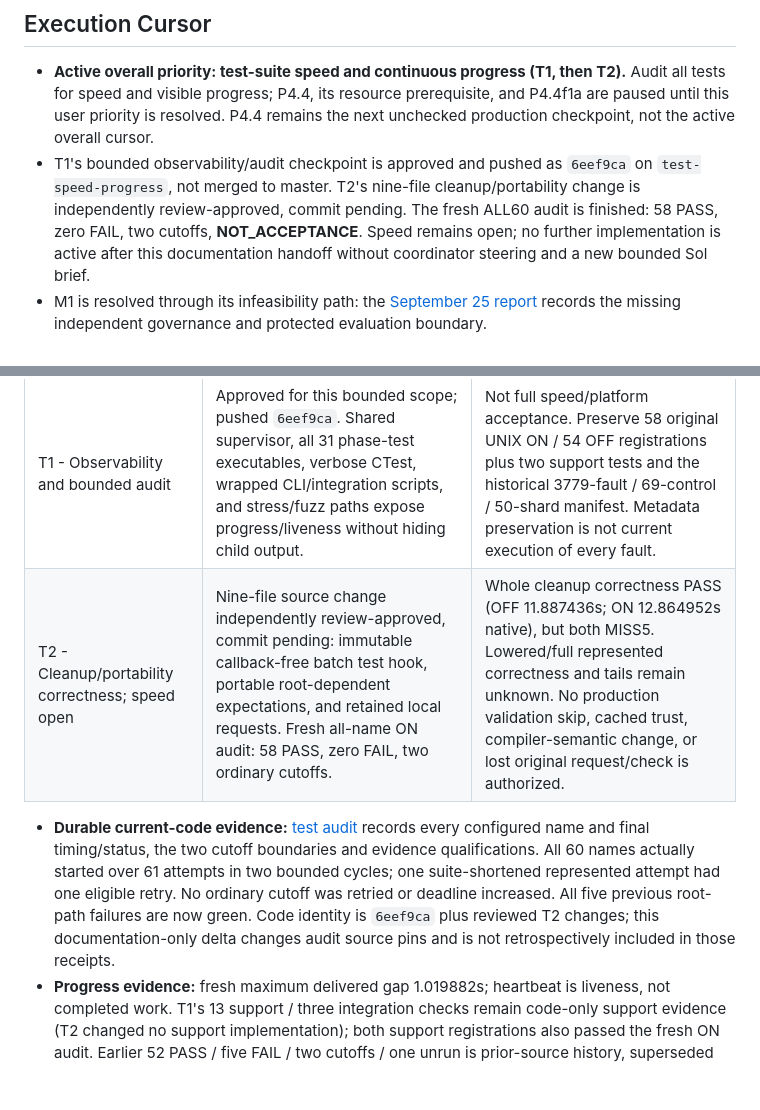
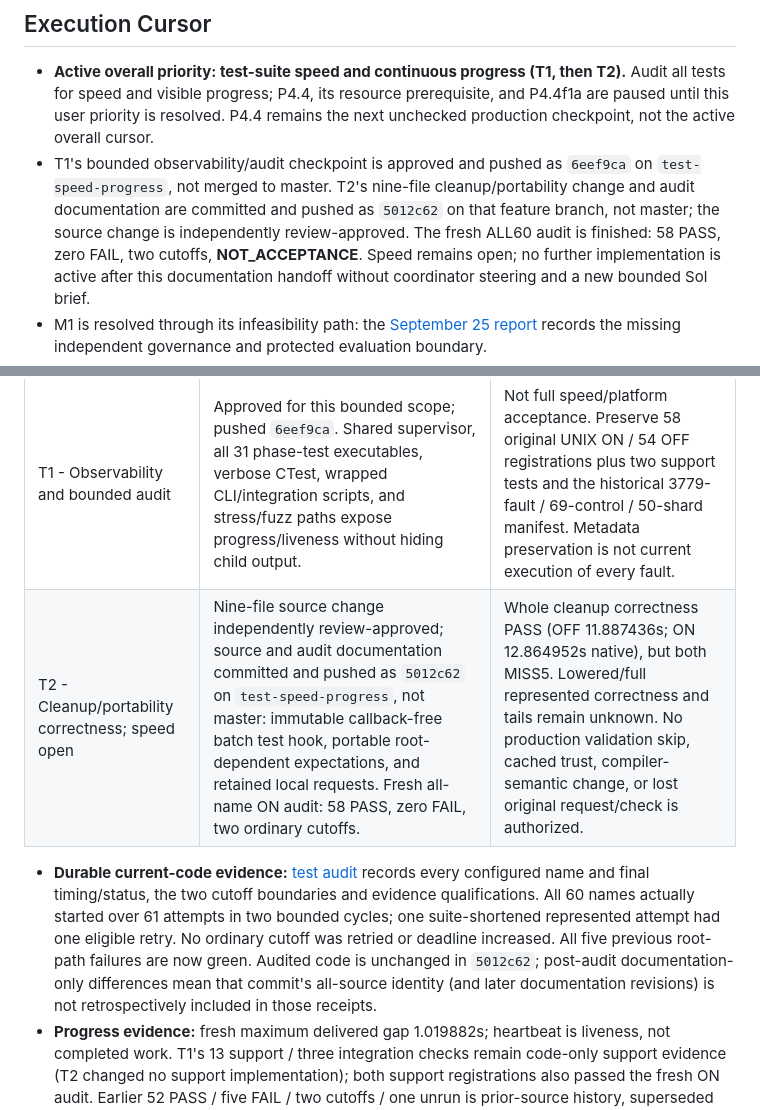
Before and after one commit to keyboardspecialist/sol-lang, a Markdown page: TODO.md, 2 parts joined by grey strips. Drawn GitHub-style; blank space fills up the shorter version.

Commit message:
Record pushed test audit checkpoints

```diff
--- a/TODO.md
+++ b/TODO.md
@@ -18,8 +18,10 @@ Ordering accounts for dependencies rather than only the impact/complexity ratio.
   next unchecked production checkpoint, not the active overall cursor.
 - T1's bounded observability/audit checkpoint is approved and pushed as `6eef9ca`
   on `test-speed-progress`, not merged to master. T2's nine-file cleanup/portability
-  change is independently review-approved, commit pending. The fresh ALL60 audit
-  is finished: 58 PASS, zero FAIL, two cutoffs, **NOT_ACCEPTANCE**. Speed remains
+  change and audit documentation are committed and pushed as `5012c62` on that
+  feature branch, not master; the source change is independently review-approved.
+  The fresh ALL60 audit is finished: 58 PASS, zero FAIL, two cutoffs,
+  **NOT_ACCEPTANCE**. Speed remains
   open; no further implementation is active after this documentation handoff
   without coordinator steering and a new bounded Sol brief.
 - M1 is resolved through its infeasibility path: the
@@ -38,16 +40,16 @@ they are unrelated to the gated maintenance-workflow experiment M1-M5 below.
 | Checkpoint | Status and bounded scope | Remaining acceptance |
 | --- | --- | --- |
 | T1 - Observability and bounded audit | Approved for this bounded scope; pushed `6eef9ca`. Shared supervisor, all 31 phase-test executables, verbose CTest, wrapped CLI/integration scripts, and stress/fuzz paths expose progress/liveness without hiding child output. | Not full speed/platform acceptance. Preserve 58 original UNIX ON / 54 OFF registrations plus two support tests and the historical 3779-fault / 69-control / 50-shard manifest. Metadata preservation is not current execution of every fault. |
-| T2 - Cleanup/portability correctness; speed open | Nine-file source change independently review-approved, commit pending: immutable callback-free batch test hook, portable root-dependent expectations, and retained local requests. Fresh all-name ON audit: 58 PASS, zero FAIL, two ordinary cutoffs. | Whole cleanup correctness PASS (OFF 11.887436s; ON 12.864952s native), but both MISS5. Lowered/full represented correctness and tails remain unknown. No production validation skip, cached trust, compiler-semantic change, or lost original request/check is authorized. |
+| T2 - Cleanup/portability correctness; speed open | Nine-file source change independently review-approved; source and audit documentation committed and pushed as `5012c62` on `test-speed-progress`, not master: immutable callback-free batch test hook, portable root-dependent expectations, and retained local requests. Fresh all-name ON audit: 58 PASS, zero FAIL, two ordinary cutoffs. | Whole cleanup correctness PASS (OFF 11.887436s; ON 12.864952s native), but both MISS5. Lowered/full represented correctness and tails remain unknown. No production validation skip, cached trust, compiler-semantic change, or lost original request/check is authorized. |
 
 - **Durable current-code evidence:** [test audit](tests/AUDIT.md) records every
   configured name and final timing/status, the two cutoff boundaries and evidence
   qualifications. All 60 names actually started over 61 attempts in two bounded
   cycles; one suite-shortened represented attempt had one eligible retry. No
   ordinary cutoff was retried or deadline increased. All five previous root-path
-  failures are now green. Code identity is `6eef9ca` plus reviewed T2 changes;
-  this documentation-only delta changes audit source pins and is not retrospectively
-  included in those receipts.
+  failures are now green. Audited code is unchanged in `5012c62`; post-audit
+  documentation-only differences mean that commit's all-source identity (and later
+  documentation revisions) is not retrospectively included in those receipts.
 - **Progress evidence:** fresh maximum delivered gap 1.019882s; heartbeat is
   liveness, not completed work. T1's 13 support / three integration checks remain
   code-only support evidence (T2 changed no support implementation); both support
```
Also changed, not shown: 2 other files.
